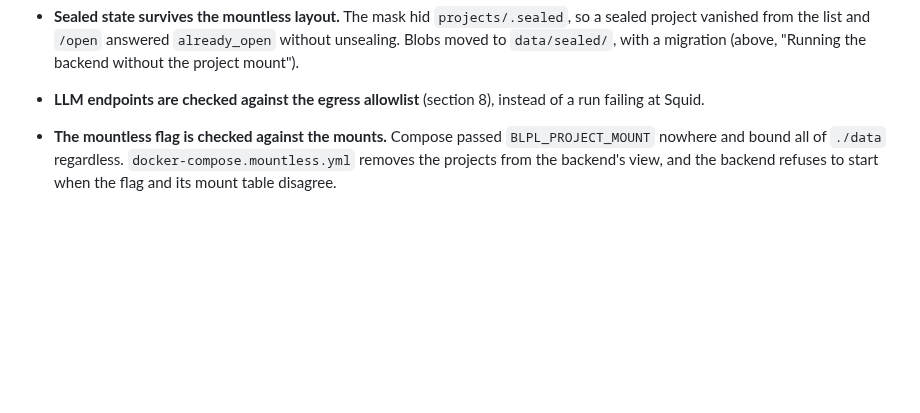
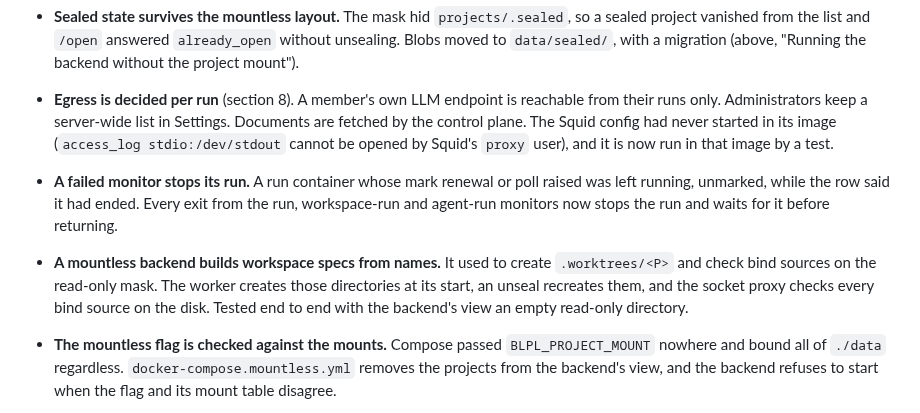
Before and after one commit to CK-Consulting/BLPL, a Markdown page: docs/architecture-v2.md, the part around one of its changes. Drawn GitHub-style; blank space fills up the shorter version.

```diff
--- a/docs/architecture-v2.md
+++ b/docs/architecture-v2.md
@@ -798,8 +864,20 @@ sealing in a container, storage with limits.**
   `projects/.sealed`, so a sealed project vanished from the list and `/open`
   answered `already_open` without unsealing. Blobs moved to `data/sealed/`,
   with a migration (above, "Running the backend without the project mount").
-- **LLM endpoints are checked against the egress allowlist** (section 8),
-  instead of a run failing at Squid.
+- **Egress is decided per run** (section 8). A member's own LLM endpoint is
+  reachable from their runs only. Administrators keep a server-wide list in
+  Settings. Documents are fetched by the control plane. The Squid config had
+  never started in its image (`access_log stdio:/dev/stdout` cannot be opened
+  by Squid's `proxy` user), and it is now run in that image by a test.
+- **A failed monitor stops its run.** A run container whose mark renewal or
+  poll raised was left running, unmarked, while the row said it had ended.
+  Every exit from the run, workspace-run and agent-run monitors now stops the
+  run and waits for it before returning.
+- **A mountless backend builds workspace specs from names.** It used to create
+  `.worktrees/<P>` and check bind sources on the read-only mask. The worker
+  creates those directories at its start, an unseal recreates them, and the
+  socket proxy checks every bind source on the disk. Tested end to end with
+  the backend's view an empty read-only directory.
 - **The mountless flag is checked against the mounts.** Compose passed
   `BLPL_PROJECT_MOUNT` nowhere and bound all of `./data` regardless.
   `docker-compose.mountless.yml` removes the projects from the backend's
```
Also changed, not shown: other parts of docs/architecture-v2.md (+93 -27 lines).
